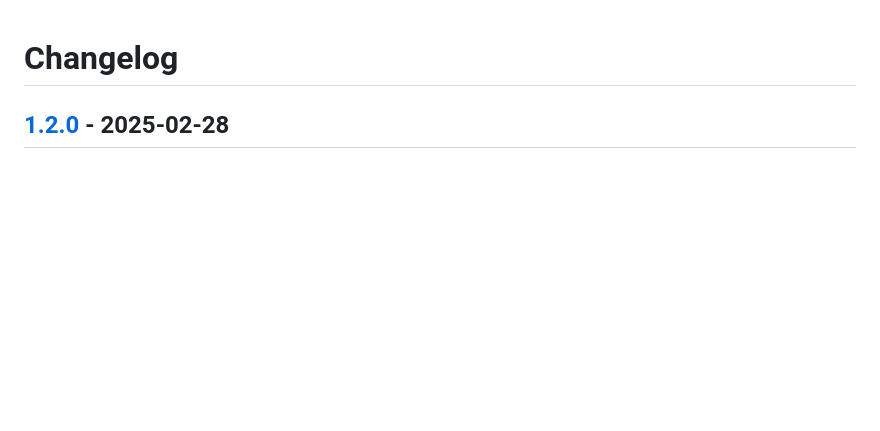
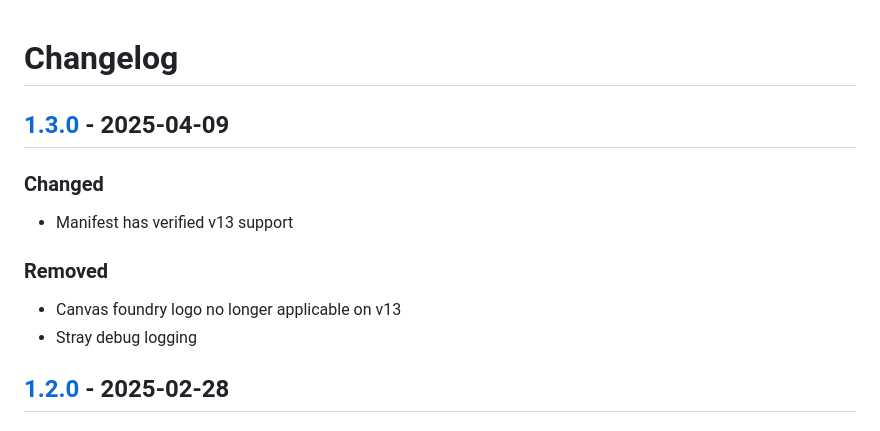
Before and after one commit to surged20/wjmais, a Markdown page: CHANGELOG.md, the part around the change printed below. Rendered like a GitHub page; blank space fills up the shorter version.

Commit message:
CHANGELOG: updates for v1.3.0

```diff
--- a/CHANGELOG.md
+++ b/CHANGELOG.md
@@ -1,4 +1,15 @@
 # Changelog
+
+## [1.3.0] - 2025-04-09
+
+### Changed
+
+- Manifest has verified v13 support
+
+### Removed
+
+- Canvas foundry logo no longer applicable on v13
+- Stray debug logging
 
 ## [1.2.0] - 2025-02-28
 
```
Also changed, not shown: other parts of CHANGELOG.md (+2 -1 lines).
